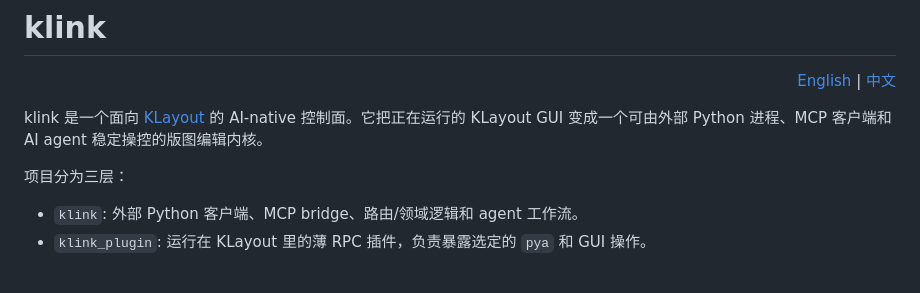
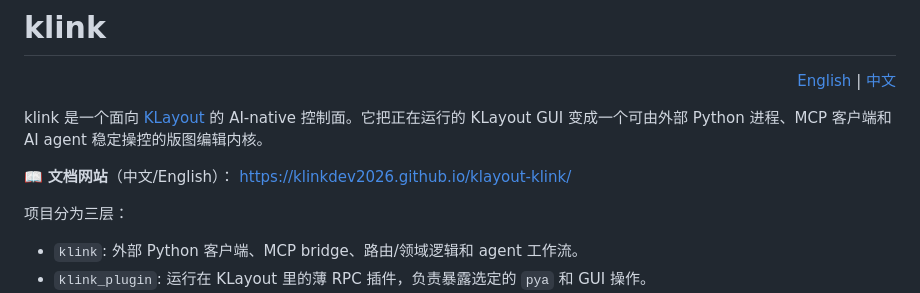
Before and after one commit to klinkdev2026/klayout-klink, a Markdown page: README.zh-CN.md, the part around the change. Drawn GitHub-style; blank space fills up the shorter version.

```diff
--- a/README.zh-CN.md
+++ b/README.zh-CN.md
@@ -5,6 +5,9 @@
 </p>
 
 klink 是一个面向 [KLayout](https://www.klayout.de/) 的 AI-native 控制面。它把正在运行的 KLayout GUI 变成一个可由外部 Python 进程、MCP 客户端和 AI agent 稳定操控的版图编辑内核。
+
+📖 **文档网站**（中文/English）：
+<https://klinkdev2026.github.io/klayout-klink/>
 
 项目分为三层：
 
```
Also changed, not shown: README.md (+3 -0 lines).
